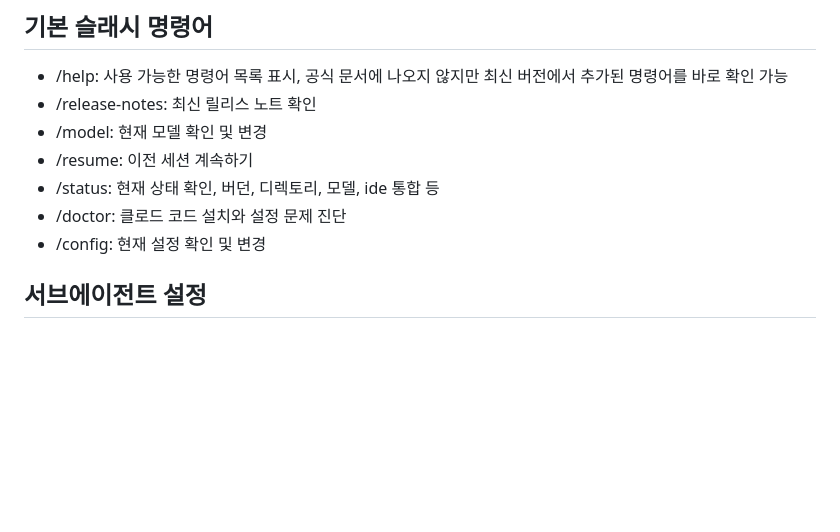
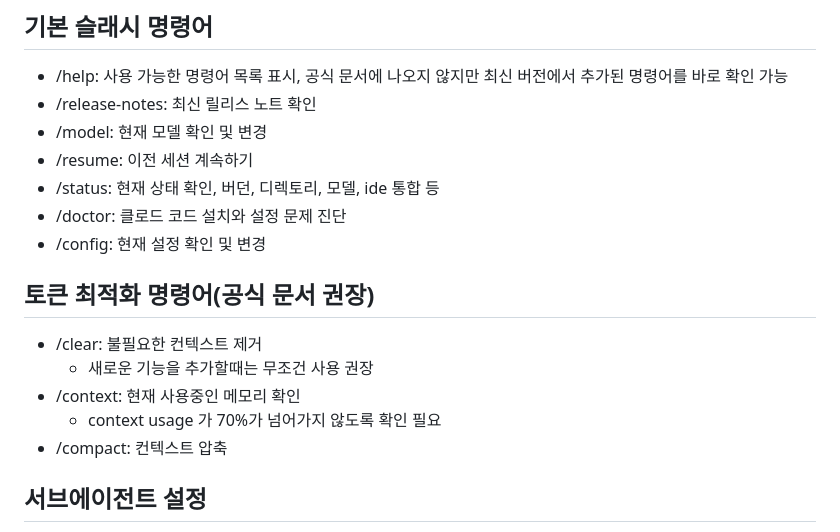
Before and after one commit to nicejongwoo/claude-code-mastery, a Markdown page: README.md, the part around the change. GitHub-like rendering; blank space fills up the shorter version.

Commit message:
Update readme: 토큰최적화 명령어

```diff
--- a/README.md
+++ b/README.md
@@ -110,6 +110,15 @@ claude --dangerouly-skip-permissions
 - /doctor: 클로드 코드 설치와 설정 문제 진단
 - /config: 현재 설정 확인 및 변경
 
+
+## 토큰 최적화 명령어(공식 문서 권장)
+- /clear: 불필요한 컨텍스트 제거
+  - 새로운 기능을 추가할때는 무조건 사용 권장
+- /context: 현재 사용중인 메모리 확인
+  - context usage 가 70%가 넘어가지 않도록 확인 필요
+- /compact: 컨텍스트 압축
+
+
 ## 서브에이전트 설정
 
 Create new agent
```
